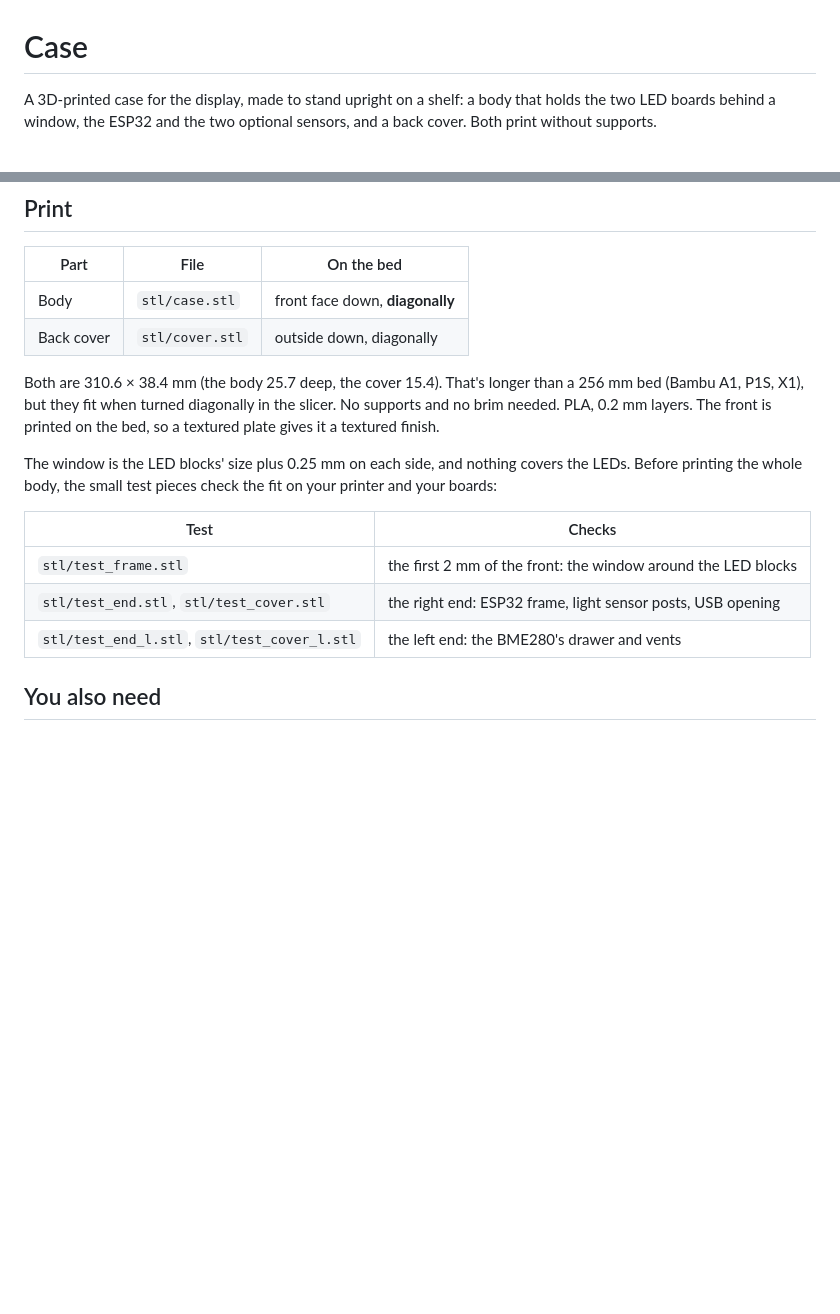
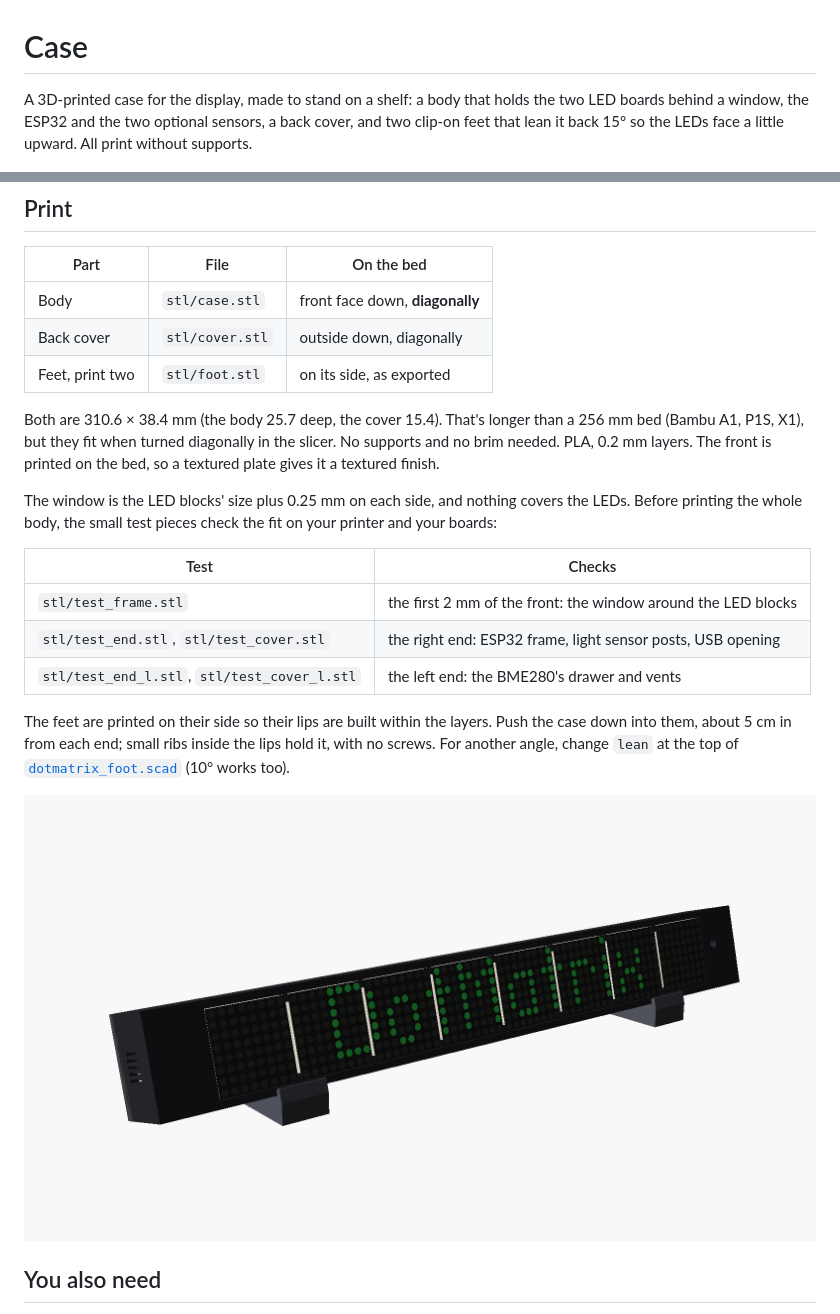
Before and after one commit to vahid-anari/dotmatrix, a Markdown page: case/README.md, 2 parts joined by grey strips. GitHub-like rendering; pictures changed too: case/images/feet.png (added); blank space fills up the shorter version.

Commit message:
Case: two clip-on feet that lean it back 15 degrees
dotmatrix_foot.scad: a U that takes the case's bottom (0.15 clearance a side,
ribs gripping 0.1), a 2.5 mm front lip below the LEDs and a 10 mm back lip on
the cover, a flat base reaching 20 mm behind. Printed on its side. Tried at
10 and 15 degrees; 15 chosen.

```diff
--- a/case/README.md
+++ b/case/README.md
@@ -1,8 +1,9 @@
 # Case
 
-A 3D-printed case for the display, made to stand upright on a shelf: a body that
-holds the two LED boards behind a window, the ESP32 and the two optional sensors,
-and a back cover. Both print without supports.
+A 3D-printed case for the display, made to stand on a shelf: a body that holds the
+two LED boards behind a window, the ESP32 and the two optional sensors, a back cover,
+and two clip-on feet that lean it back 15° so the LEDs face a little upward. All
+print without supports.
 
 ![Front](images/front.png)
 
@@ -26,6 +27,7 @@ together, with the boards, only for looking at.
 |---|---|---|
 | Body | `stl/case.stl` | front face down, **diagonally** |
 | Back cover | `stl/cover.stl` | outside down, diagonally |
+| Feet, print two | `stl/foot.stl` | on its side, as exported |
 
 Both are 310.6 × 38.4 mm (the body 25.7 deep, the cover 15.4). That's longer than a
 256 mm bed (Bambu A1, P1S, X1), but they fit when turned diagonally in the slicer. No
@@ -41,6 +43,13 @@ printer and your boards:
 | `stl/test_frame.stl` | the first 2 mm of the front: the window around the LED blocks |
 | `stl/test_end.stl`, `stl/test_cover.stl` | the right end: ESP32 frame, light sensor posts, USB opening |
 | `stl/test_end_l.stl`, `stl/test_cover_l.stl` | the left end: the BME280's drawer and vents |
+
+The feet are printed on their side so their lips are built within the layers. Push the
+case down into them, about 5 cm in from each end; small ribs inside the lips hold it,
+with no screws. For another angle, change `lean` at the top of
+[`dotmatrix_foot.scad`](dotmatrix_foot.scad) (10° works too).
+
+![In its feet](images/feet.png)
 
 ## You also need
 
```
Also changed, not shown: 4 other files.
